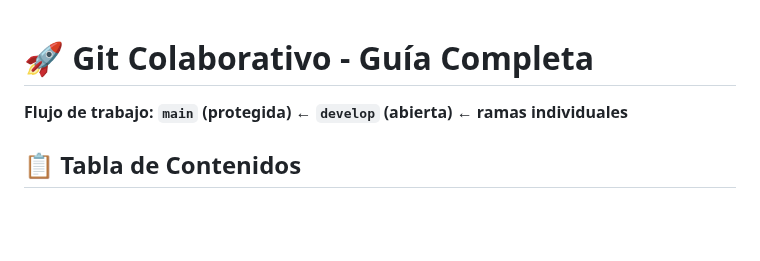
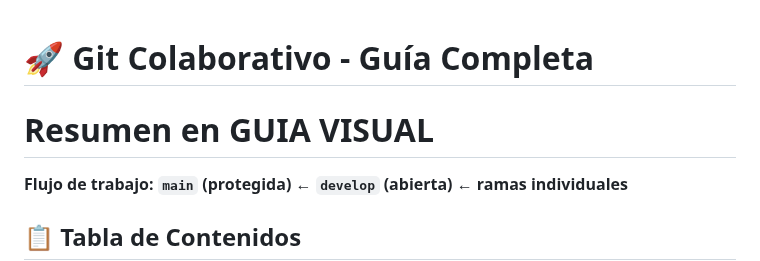
Before and after one commit to inma2709/gitcolaborativo, a Markdown page: README.md, the part around the change. Rendered like a GitHub page; blank space fills up the shorter version.

Commit message:
modifico readme y añado guia visual

```diff
--- a/README.md
+++ b/README.md
@@ -1,4 +1,5 @@
 # 🚀 Git Colaborativo - Guía Completa
+# Resumen en GUIA VISUAL
 
 **Flujo de trabajo: `main` (protegida) ← `develop` (abierta) ← ramas individuales**
 
```
